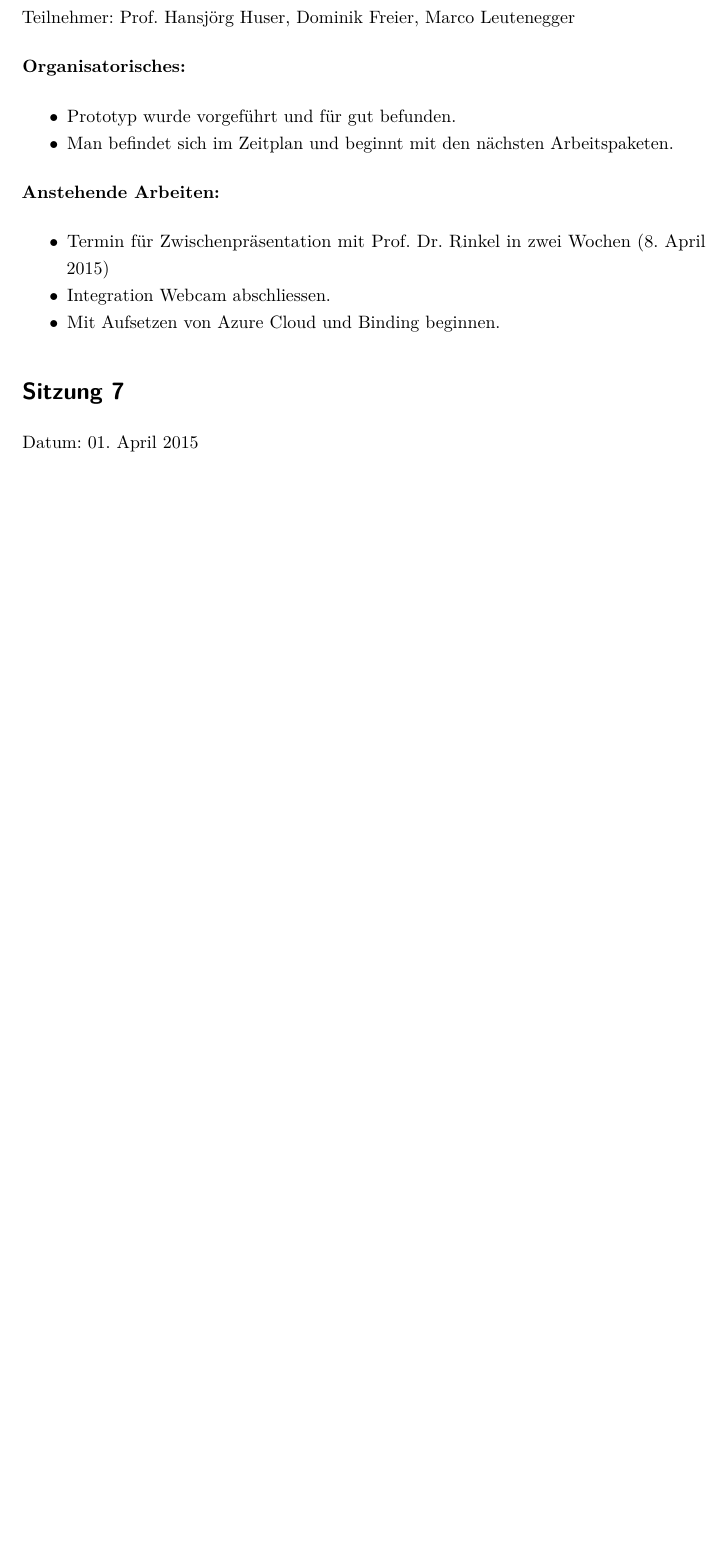
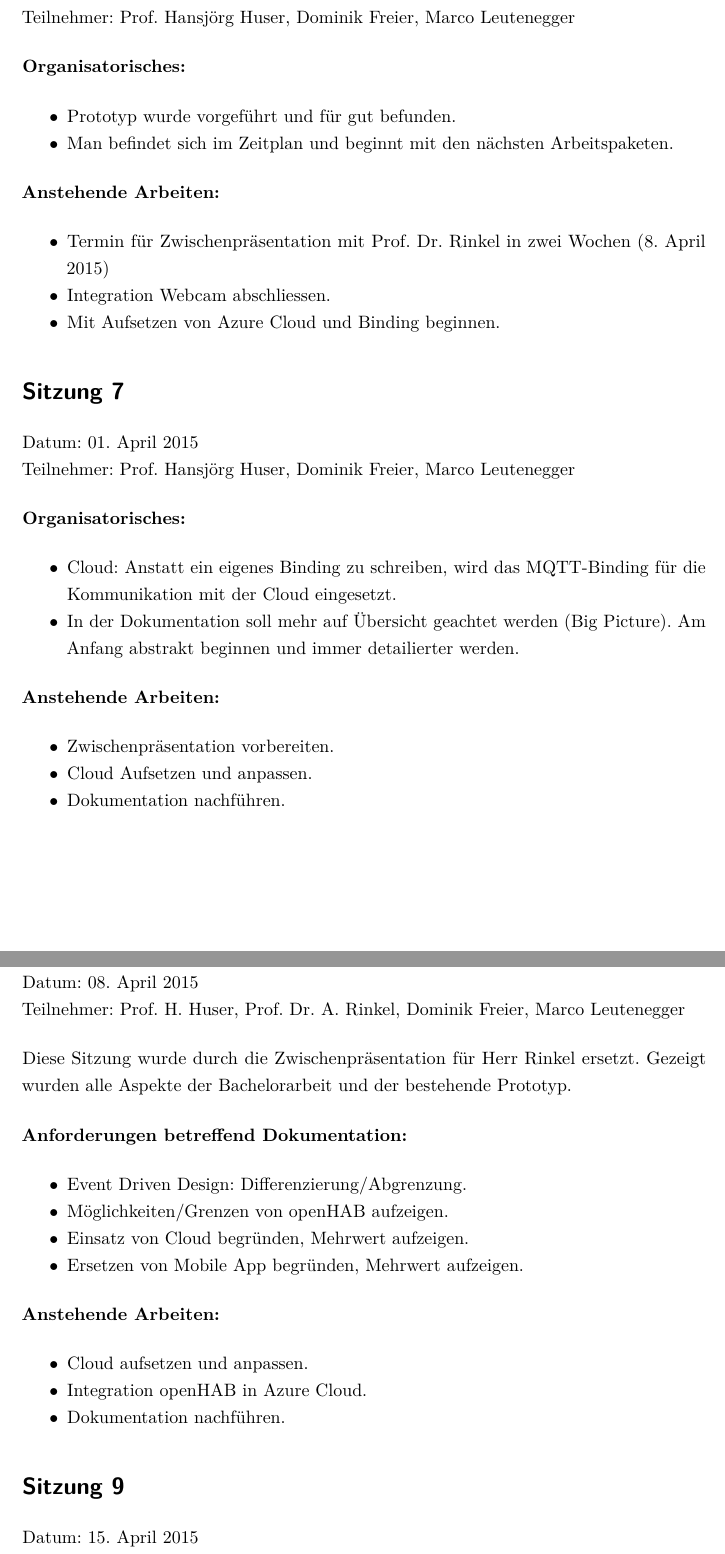
Before and after one commit to greekins/baIOT_TeX, a LaTeX thesis (index.tex, which reads appendix/journal.tex): part of page 40 of 41 before the commit and two parts of pages 40 and 41 of 42 after it, the two joined at a grey line, cut so that both start at the same text, the shorter picture padded with empty space. The pictures show the PDF file index.pdf that the author committed with the source.

Commit message:
- update journal

```diff
--- a/appendix/journal.tex
+++ b/appendix/journal.tex
@@ -121,5 +121,43 @@
 	Teilnehmer: Prof. Hansjörg Huser, Dominik Freier, Marco Leutenegger
 
 	\textbf{Organisatorisches:}
+	\begin{itemize}
+		\item Cloud: Anstatt ein eigenes Binding zu schreiben, wird das MQTT-Binding für die Kommunikation mit der Cloud eingesetzt.
+		\item In der Dokumentation soll mehr auf Übersicht geachtet werden (Big Picture). Am Anfang abstrakt beginnen und immer detailierter werden.
+	\end{itemize}
 
 	\textbf{Anstehende Arbeiten:}
+	\begin{itemize}
+		\item Zwischenpräsentation vorbereiten.
+		\item Cloud Aufsetzen und anpassen.
+		\item Dokumentation nachführen.
+	\end{itemize}
+
+\section*{Sitzung 8 (Zwischenpräsentation)}
+	Datum: 08. April 2015 \\
+	Teilnehmer: Prof. H. Huser, Prof. Dr. A. Rinkel, Dominik Freier, Marco Leutenegger
+
+	Diese Sitzung wurde durch die Zwischenpräsentation für Herr Rinkel ersetzt. Gezeigt wurden alle Aspekte der Bachelorarbeit und der bestehende Prototyp.
+
+	\textbf{Anforderungen betreffend Dokumentation:}
+	\begin{itemize}
+		\item Event Driven Design: Differenzierung/Abgrenzung.
+		\item Möglichkeiten/Grenzen von openHAB aufzeigen.
+		\item Einsatz von Cloud begründen, Mehrwert aufzeigen.
+		\item Ersetzen von Mobile App begründen, Mehrwert aufzeigen.
+	\end{itemize}
+
+	\textbf{Anstehende Arbeiten:}
+	\begin{itemize}
+		\item Cloud aufsetzen und anpassen.
+		\item Integration openHAB in Azure Cloud.
+		\item Dokumentation nachführen.
+	\end{itemize}
+
+\section*{Sitzung 9}
+	Datum: 15. April 2015 \\
+	Teilnehmer: Prof. Hansjörg Huser, Dominik Freier, Marco Leutenegger
+
+	\textbf{Organisatorisches:}
+
+	\textbf{Anstehende Arbeiten:}
```
Also changed, not shown: index.pdf.
